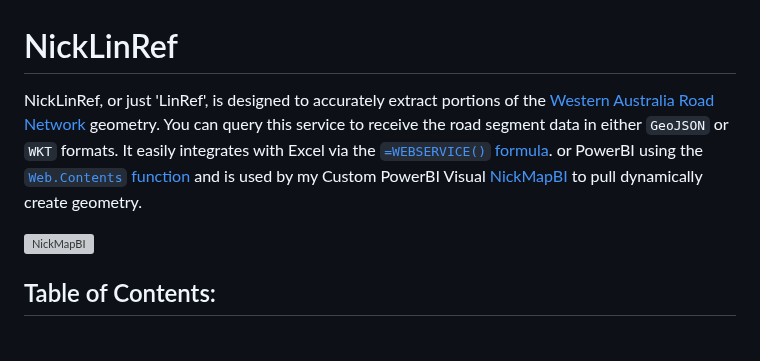
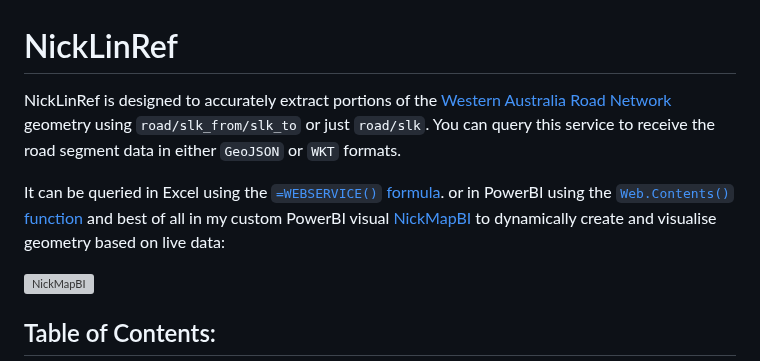
Before and after one commit to thehappycheese/nicklinref_rust, a Markdown page: README.md, the part around the change. GitHub-like rendering; blank space fills up the shorter version; grey boxes are pictures that could not be loaded.

Commit message:
fix readme intro

```diff
--- a/README.md
+++ b/README.md
@@ -1,16 +1,18 @@
 
 # NickLinRef <!-- omit in toc -->
 
-NickLinRef, or just 'LinRef', is designed to accurately extract portions of the
+NickLinRef is designed to accurately extract portions of the
 [Western Australia Road Network](https://catalogue.data.wa.gov.au/dataset/mrwa-road-network)
-geometry. You can query this service to receive the road segment data in either
-`GeoJSON` or `WKT` formats. It easily integrates with Excel via the
+geometry using `road/slk_from/slk_to` or just `road/slk`. You can query this
+service to receive the road segment data in either `GeoJSON` or `WKT` formats.
+
+It can be queried in Excel using the
 [`=WEBSERVICE()` formula](https://support.microsoft.com/en-us/office/webservice-function-0546a35a-ecc6-4739-aed7-c0b7ce1562c4).
-or PowerBI using the
-[`Web.Contents` function](https://learn.microsoft.com/en-us/powerquery-m/web-contents)
-and is used by my Custom PowerBI Visual
-[NickMapBI](https://github.com/thehappycheese/nickmap-bi) to pull dynamically
-create geometry.
+or in PowerBI using the
+[`Web.Contents()` function](https://learn.microsoft.com/en-us/powerquery-m/web-contents)
+and best of all in my custom PowerBI visual
+[NickMapBI](https://github.com/thehappycheese/nickmap-bi) to dynamically
+create and visualise geometry based on live data:
 
 ![NickMapBI](https://github.com/thehappycheese/nickmap-bi/blob/main/readme_extras/v4.2.0-screenshot.png)
 
```
